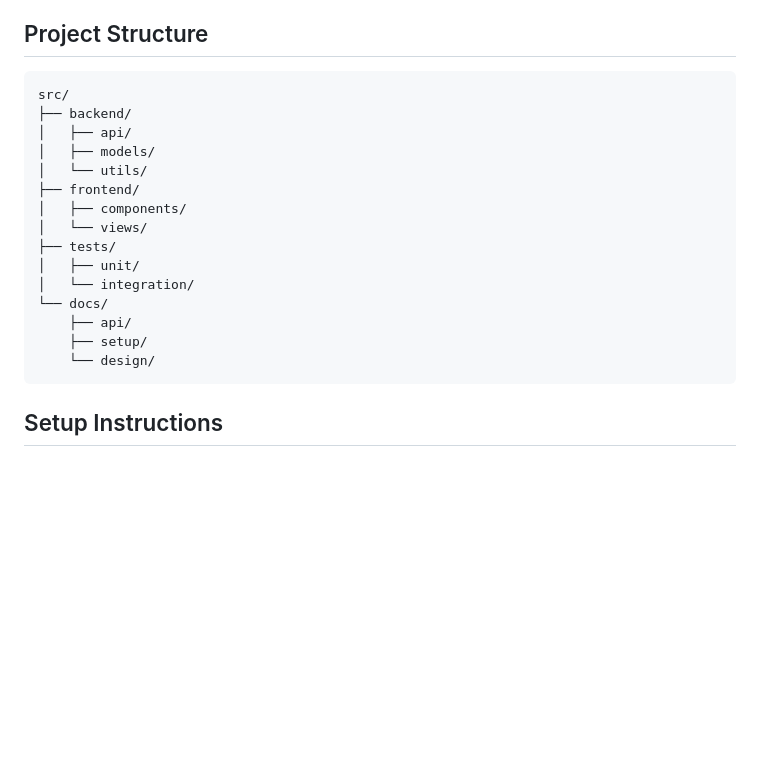
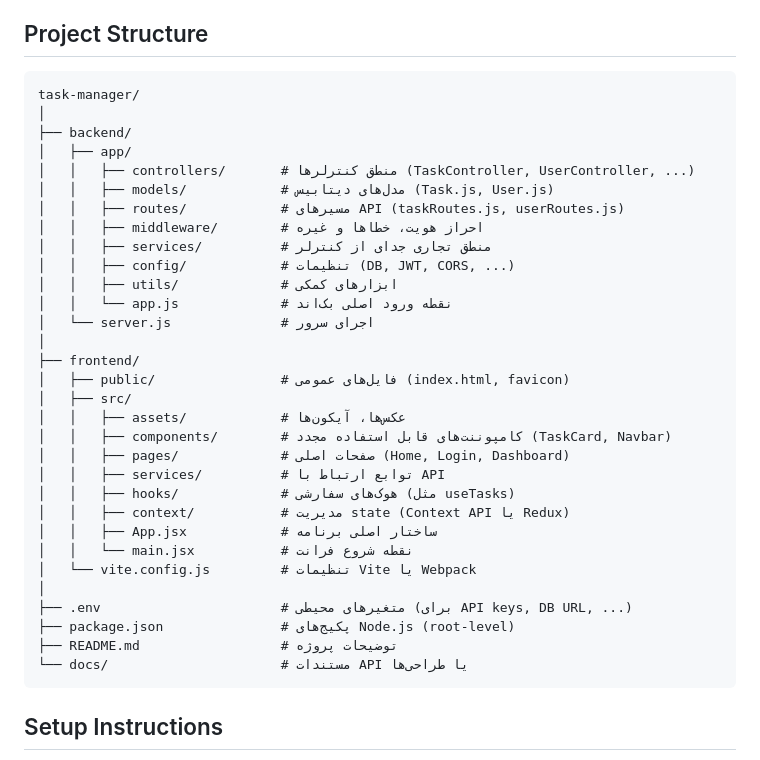
Before and after one commit to AdvancedPythonClass2025/Final-Projects, a Markdown page: Group-2/README.md, the part around one of its changes. GitHub-like rendering; blank space fills up the shorter version.

````diff
--- a/Group-2/README.md
+++ b/Group-2/README.md
@@ -31,21 +31,37 @@
 
 ## Project Structure
 ```
-src/
+task-manager/
+│
 ├── backend/
-│   ├── api/
-│   ├── models/
-│   └── utils/
+│   ├── app/
+│   │   ├── controllers/       # منطق کنترلرها (TaskController, UserController, ...)
+│   │   ├── models/            # مدل‌های دیتابیس (Task.js, User.js)
+│   │   ├── routes/            # مسیرهای API (taskRoutes.js, userRoutes.js)
+│   │   ├── middleware/        # احراز هویت، خطاها و غیره
+│   │   ├── services/          # منطق تجاری جدای از کنترلر
+│   │   ├── config/            # تنظیمات (DB, JWT, CORS, ...)
+│   │   ├── utils/             # ابزارهای کمکی
+│   │   └── app.js             # نقطه ورود اصلی بک‌اند
+│   └── server.js              # اجرای سرور
+│
 ├── frontend/
-│   ├── components/
-│   └── views/
-├── tests/
-│   ├── unit/
-│   └── integration/
-└── docs/
-    ├── api/
-    ├── setup/
-    └── design/
+│   ├── public/                # فایل‌های عمومی (index.html, favicon)
+│   ├── src/
+│   │   ├── assets/            # عکس‌ها، آیکون‌ها
+│   │   ├── components/        # کامپوننت‌های قابل استفاده مجدد (TaskCard, Navbar)
+│   │   ├── pages/             # صفحات اصلی (Home, Login, Dashboard)
+│   │   ├── services/          # توابع ارتباط با API
+│   │   ├── hooks/             # هوک‌های سفارشی (مثل useTasks)
+│   │   ├── context/           # مدیریت state (Context API یا Redux)
+│   │   ├── App.jsx            # ساختار اصلی برنامه
+│   │   └── main.jsx           # نقطه شروع فرانت
+│   └── vite.config.js         # تنظیمات Vite یا Webpack
+│
+├── .env                       # متغیرهای محیطی (برای API keys, DB URL, ...)
+├── package.json               # پکیج‌های Node.js (root-level)
+├── README.md                  # توضیحات پروژه
+└── docs/                      # مستندات API یا طراحی‌ها
 ```
 
 ## Setup Instructions
````
Also changed, not shown: other parts of Group-2/README.md (+0 -37 lines).
